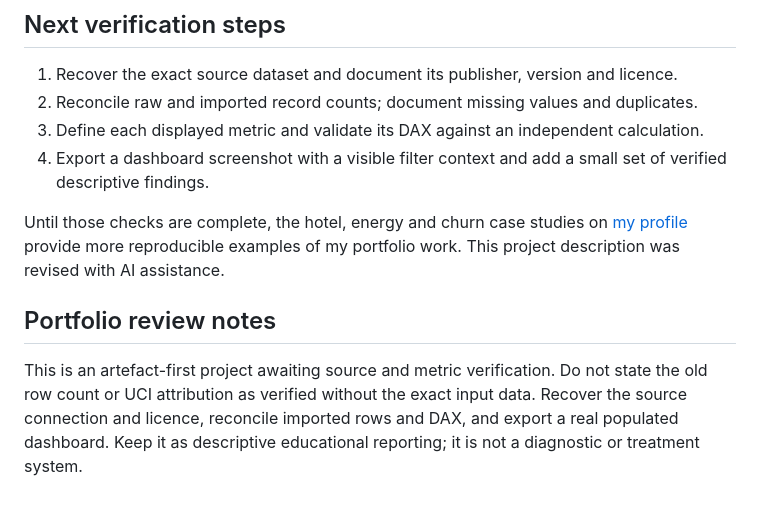
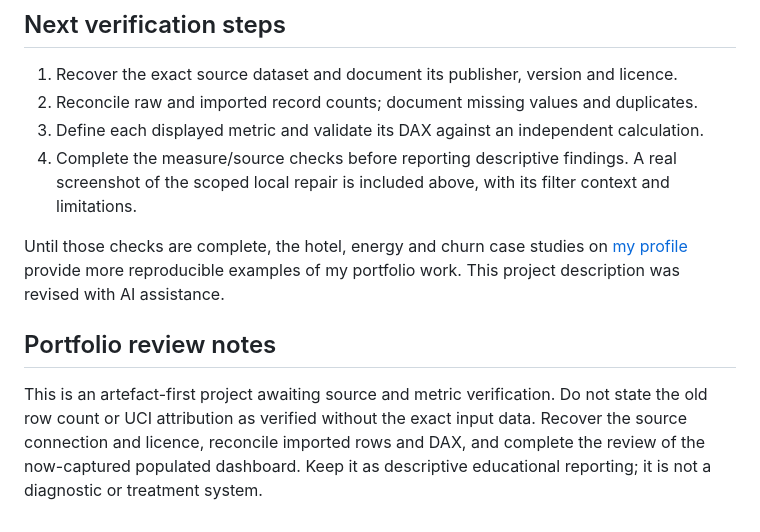
Before and after one commit to Kelv-Ojo/Heart-disease, a Markdown page: README.md, the part around one of its changes. Rendered like a GitHub page.

```diff
--- a/README.md
+++ b/README.md
@@ -33,11 +43,11 @@ This documentation revision removes unsupported capability claims from the previ
 1. Recover the exact source dataset and document its publisher, version and licence.
 2. Reconcile raw and imported record counts; document missing values and duplicates.
 3. Define each displayed metric and validate its DAX against an independent calculation.
-4. Export a dashboard screenshot with a visible filter context and add a small set of verified descriptive findings.
+4. Complete the measure/source checks before reporting descriptive findings. A real screenshot of the scoped local repair is included above, with its filter context and limitations.
 
 Until those checks are complete, the hotel, energy and churn case studies on [my profile](https://github.com/Kelv-Ojo) provide more reproducible examples of my portfolio work. This project description was revised with AI assistance.
 
 
 ## Portfolio review notes
 
-This is an artefact-first project awaiting source and metric verification. Do not state the old row count or UCI attribution as verified without the exact input data. Recover the source connection and licence, reconcile imported rows and DAX, and export a real populated dashboard. Keep it as descriptive educational reporting; it is not a diagnostic or treatment system.
+This is an artefact-first project awaiting source and metric verification. Do not state the old row count or UCI attribution as verified without the exact input data. Recover the source connection and licence, reconcile imported rows and DAX, and complete the review of the now-captured populated dashboard. Keep it as descriptive educational reporting; it is not a diagnostic or treatment system.
```
Also changed, not shown: other parts of README.md (+11 -1 lines), assets/screenshots/README.md (added, +5 -0 lines), docs/DESKTOP-REVIEW-20261030.md (added, +7 -0 lines), assets/screenshots/powerbi-heart-review.png (added), 1 other file.
